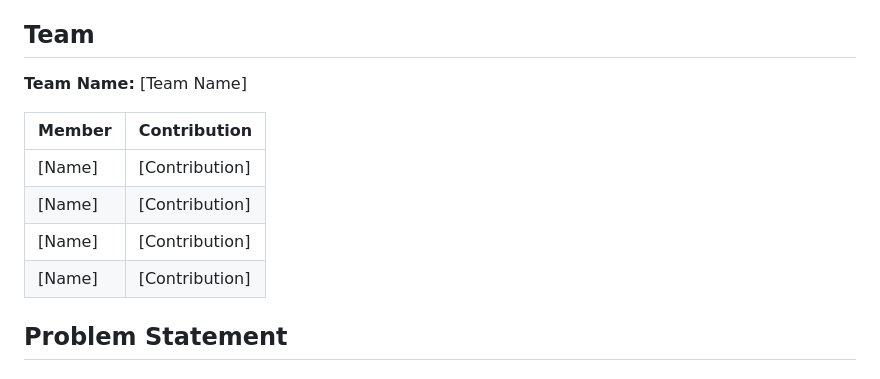
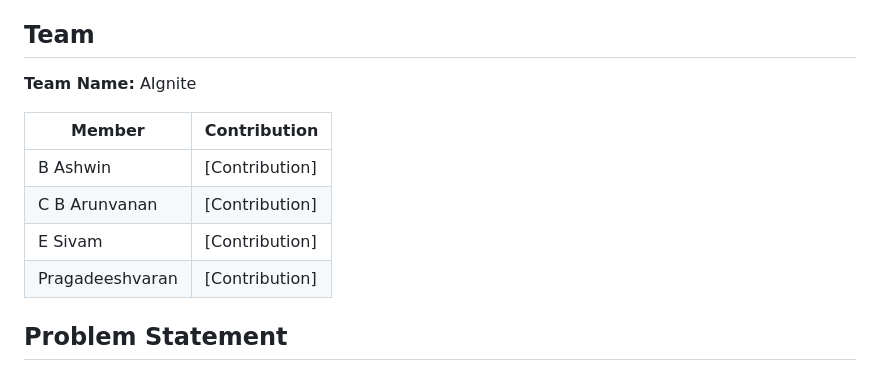
Before and after one commit to AestheticAsh08/HTF-008AIgnite, a Markdown page: README.md, the part around the change. Drawn GitHub-style.

Commit message:
Update team name and member contributions in README

```diff
--- a/README.md
+++ b/README.md
@@ -4,15 +4,15 @@
 
 ## Team
 
-**Team Name:** [Team Name]
+**Team Name:** AIgnite
 
 
-| Member | Contribution   |
-| ------ | -------------- |
-| [Name] | [Contribution] |
-| [Name] | [Contribution] |
-| [Name] | [Contribution] |
-| [Name] | [Contribution] |
+| Member          | Contribution   |
+| --------------- | -------------- |
+| B Ashwin        | [Contribution] |
+| C B Arunvanan   | [Contribution] |
+| E Sivam         | [Contribution] |
+| Pragadeeshvaran | [Contribution] |
 
 
 ## Problem Statement
```
